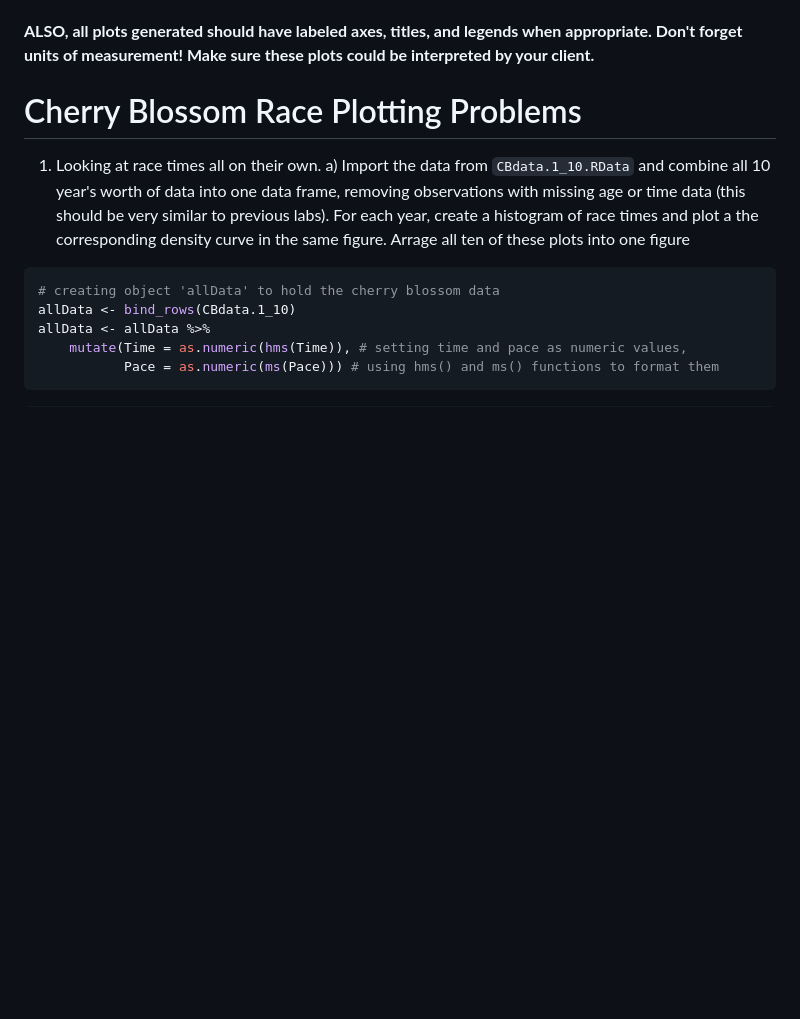
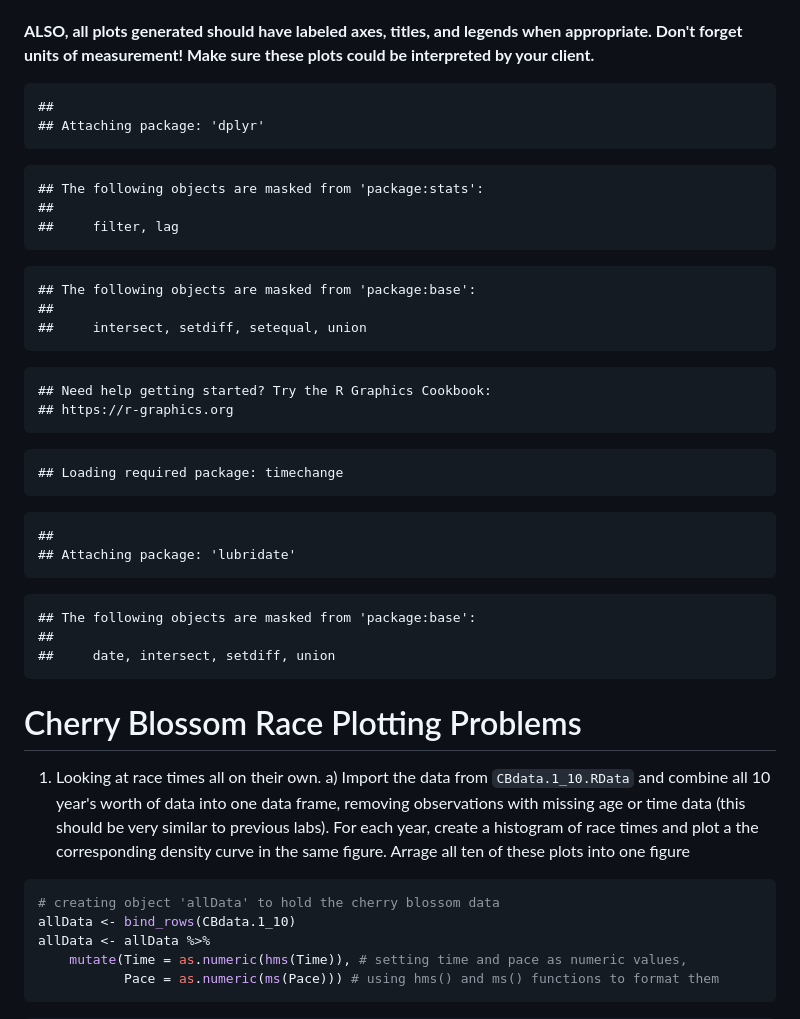
Before and after one commit to quandangpdx/R-Lab3-Quan-Sam-Chau-, a Markdown page: RLab3_CB.md, the part around the change printed below. GitHub-like rendering; blank space fills up the shorter version.

````diff
--- a/RLab3_CB.md
+++ b/RLab3_CB.md
@@ -13,6 +13,42 @@ output: rmdformats::downcute
 
 
 
+```
+##
+## Attaching package: 'dplyr'
+```
+
+```
+## The following objects are masked from 'package:stats':
+##
+##     filter, lag
+```
+
+```
+## The following objects are masked from 'package:base':
+##
+##     intersect, setdiff, setequal, union
+```
+
+```
+## Need help getting started? Try the R Graphics Cookbook:
+## https://r-graphics.org
+```
+
+```
+## Loading required package: timechange
+```
+
+```
+##
+## Attaching package: 'lubridate'
+```
+
+```
+## The following objects are masked from 'package:base':
+##
+##     date, intersect, setdiff, union
+```
 # Cherry Blossom Race Plotting Problems
 
 1) Looking at race times all on their own.
````
Also changed, not shown: other parts of RLab3_CB.md (+59 -36 lines), figure/unnamed-chunk-1-1.png, figure/unnamed-chunk-4-1.png, 2 other files.
